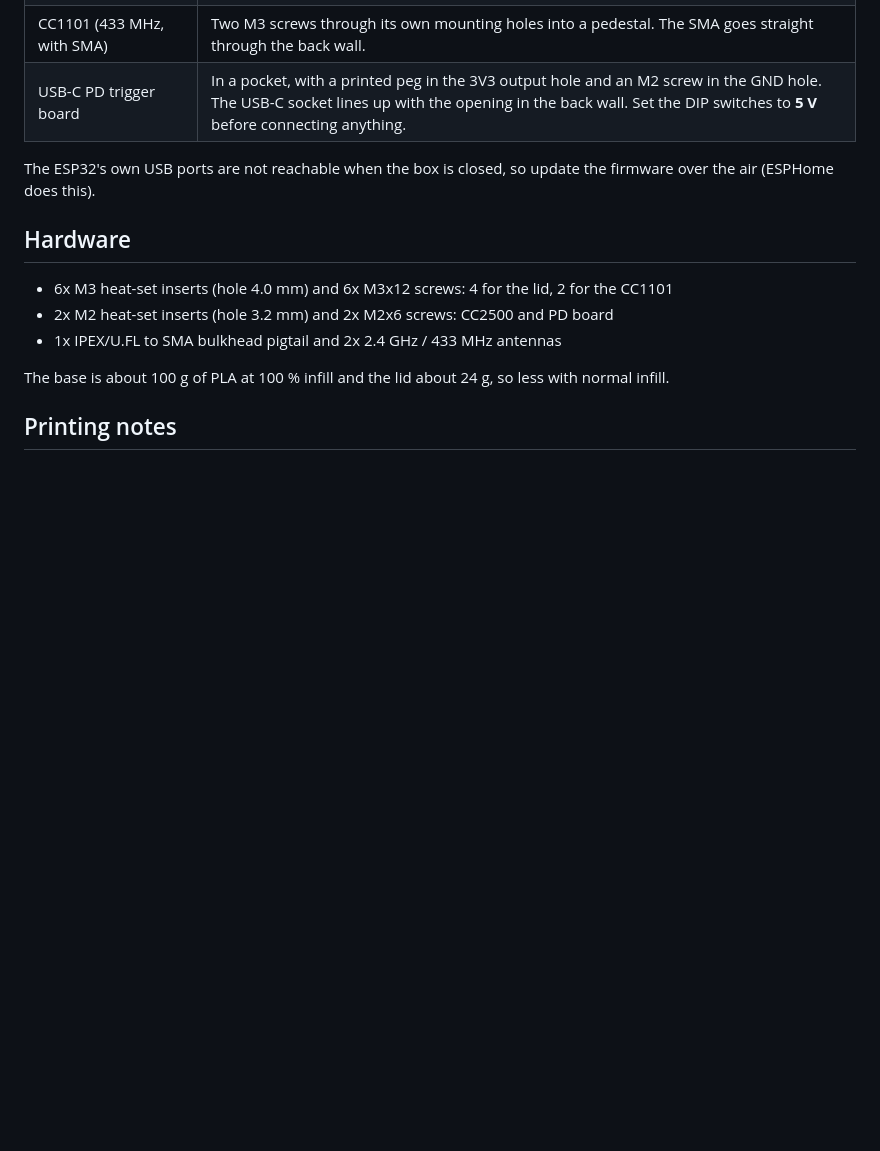
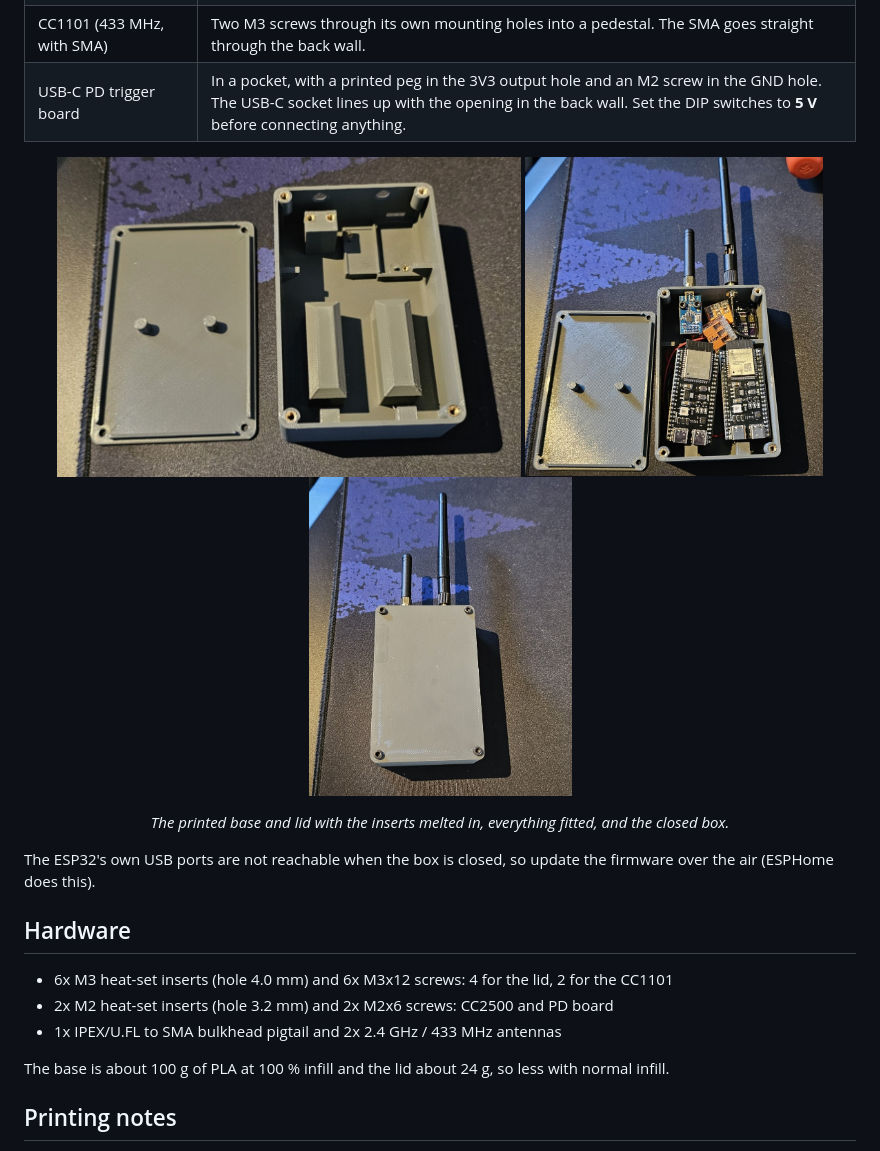
Before and after one commit to HenrikBiscuit/lindby-velua-rf-bridge, a Markdown page: enclosure/README.md, the part around the change. Drawn GitHub-style; pictures changed too: docs/img/3DPrintedCase.jpg (added), docs/img/3DPrintedCaseFullyAssembled.jpg (added), docs/img/3DPrintedCaseWithParts.jpg (added); blank space fills up the shorter version.

Commit message:
Add photos of the printed enclosure
Co-Authored-By: Claude Opus 5.5 <noreply@anthropic.com>

```diff
--- a/enclosure/README.md
+++ b/enclosure/README.md
@@ -36,6 +36,14 @@ small test prints in [test_prints](test_prints) before printing the full box.
 | CC1101 (433 MHz, with SMA) | Two M3 screws through its own mounting holes into a pedestal. The SMA goes straight through the back wall. |
 | USB-C PD trigger board | In a pocket, with a printed peg in the 3V3 output hole and an M2 screw in the GND hole. The USB-C socket lines up with the opening in the back wall. Set the DIP switches to **5 V** before connecting anything. |
 
+<p align="center">
+  <img src="../docs/img/3DPrintedCase.jpg" alt="The printed base and lid, empty, with heat-set inserts in place" height="320">
+  <img src="../docs/img/3DPrintedCaseWithParts.jpg" alt="The base with both ESP32-S3 boards, the radio modules and the antennas fitted" height="320">
+  <img src="../docs/img/3DPrintedCaseFullyAssembled.jpg" alt="The closed box with the lid screwed on" height="320">
+</p>
+<p align="center"><em>The printed base and lid with the inserts melted in, everything fitted, and the
+closed box.</em></p>
+
 The ESP32's own USB ports are not reachable when the box is closed, so update the firmware over
 the air (ESPHome does this).
 
```
Also changed, not shown: README.md (+3 -1 lines).
